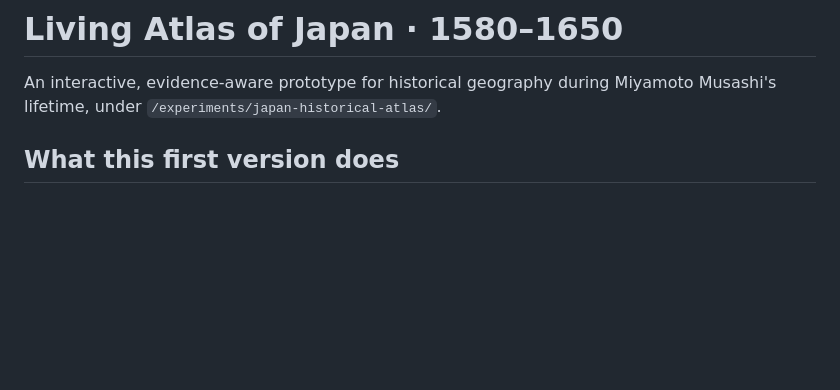
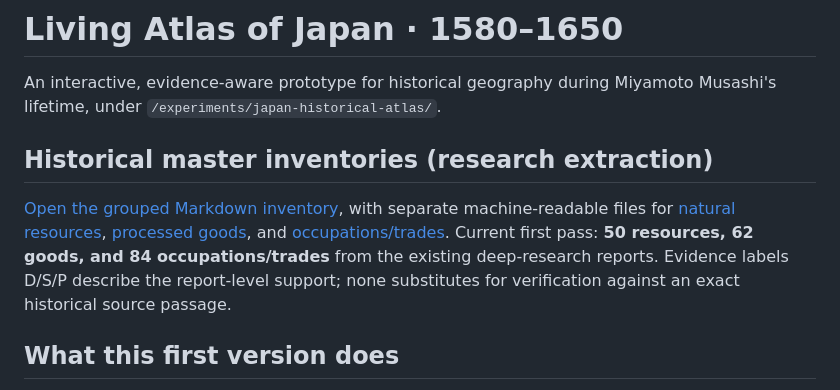
Before and after one commit to SoulfulGroove/dojo-test, a Markdown page: experiments/japan-historical-atlas/README.md, the part around the change. Drawn GitHub-style; blank space fills up the shorter version.

Commit message:
Link historical resources, products and occupations master inventories

```diff
--- a/experiments/japan-historical-atlas/README.md
+++ b/experiments/japan-historical-atlas/README.md
@@ -1,6 +1,10 @@
 # Living Atlas of Japan · 1580–1650
 
 An interactive, evidence-aware prototype for historical geography during Miyamoto Musashi's lifetime, under `/experiments/japan-historical-atlas/`.
+
+## Historical master inventories (research extraction)
+
+[Open the grouped Markdown inventory](data/inventories/README.md), with separate machine-readable files for [natural resources](data/inventories/natural-resources.json), [processed goods](data/inventories/processed-goods.json), and [occupations/trades](data/inventories/occupations-and-trades.json). Current first pass: **50 resources, 62 goods, and 84 occupations/trades** from the existing deep-research reports. Evidence labels D/S/P describe the report-level support; none substitutes for verification against an exact historical source passage.
 
 ## What this first version does
 
```
